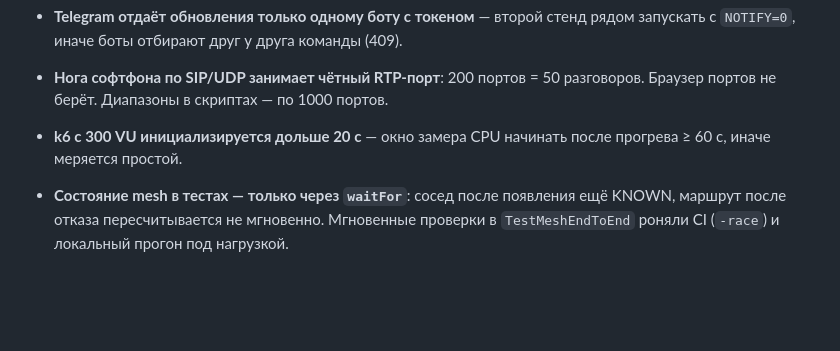
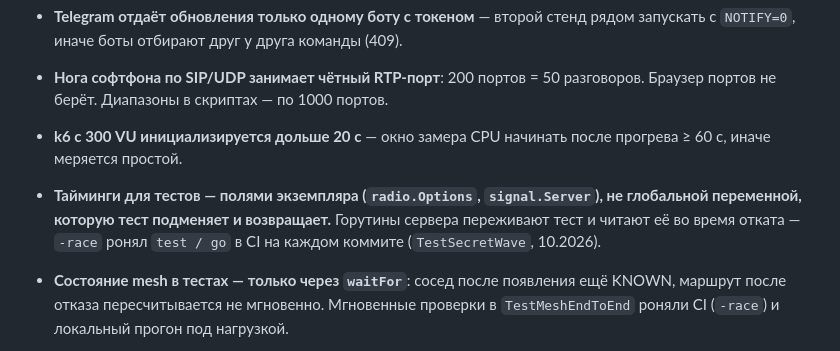
Before and after one commit to Dmitry-Fedotov-Dev/kontakt, a Markdown page: CLAUDE.md, the part around the change. Rendered like a GitHub page; blank space fills up the shorter version.

Commit message:
CLAUDE.md: тайминги для тестов — полями экземпляра, а не подменой глобальных переменных
Co-Authored-By: Claude Opus 5.5 <noreply@anthropic.com>
Claude-Session: https://claude.ai/code/session_01FjXV5C4177XCasSHAGDEXX

```diff
--- a/CLAUDE.md
+++ b/CLAUDE.md
@@ -147,6 +147,9 @@ push. Не сделано: выбор нового Master'а (лучше Raft),
   портов не берёт. Диапазоны в скриптах — по 1000 портов.
 - **k6 с 300 VU инициализируется дольше 20 с** — окно замера CPU начинать после прогрева ≥ 60 с,
   иначе меряется простой.
+- **Тайминги для тестов — полями экземпляра (`radio.Options`, `signal.Server`), не глобальной
+  переменной, которую тест подменяет и возвращает.** Горутины сервера переживают тест и читают её
+  во время отката — `-race` ронял `test / go` в CI на каждом коммите (`TestSecretWave`, 10.2026).
 - **Состояние mesh в тестах — только через `waitFor`**: сосед после появления ещё KNOWN, маршрут
   после отказа пересчитывается не мгновенно. Мгновенные проверки в `TestMeshEndToEnd` роняли CI
   (`-race`) и локальный прогон под нагрузкой.
```
